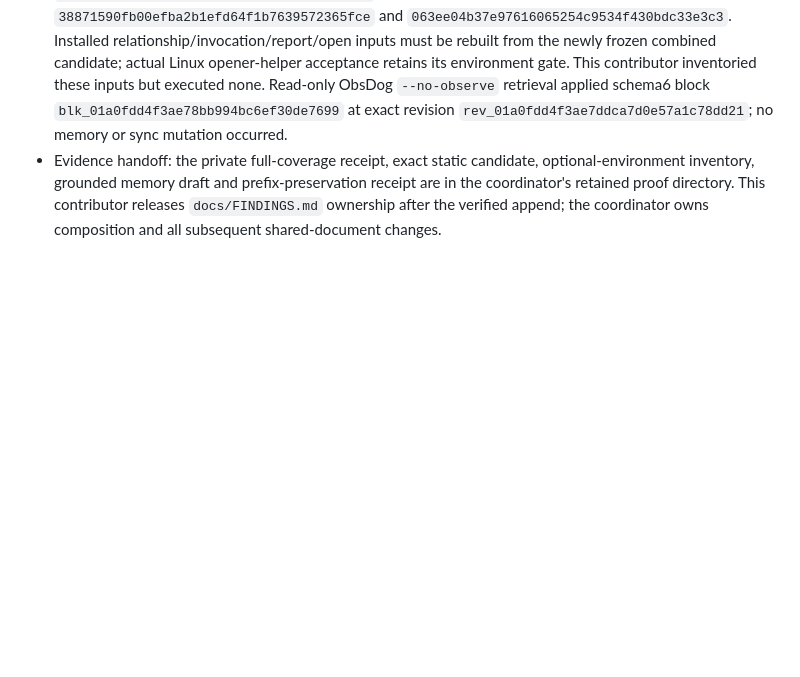
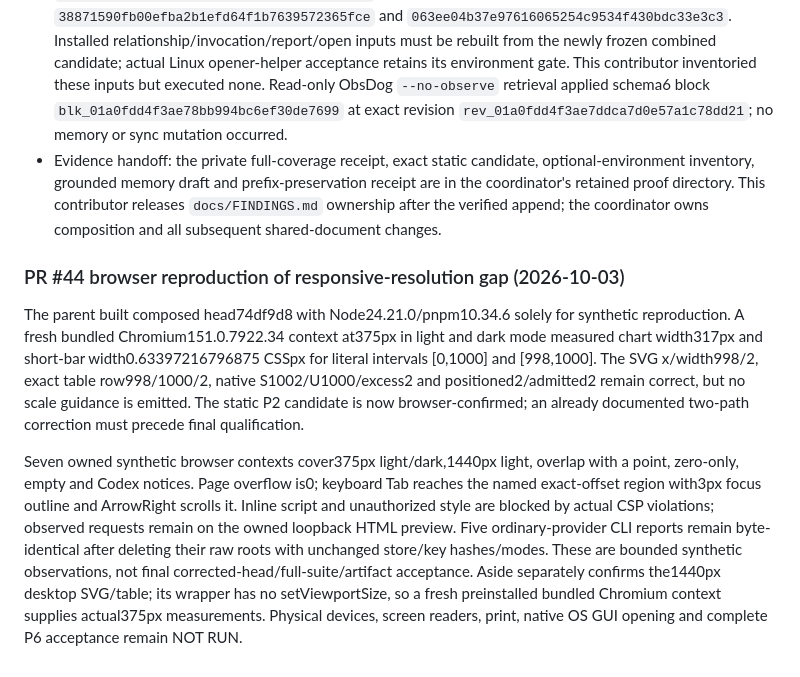
Before and after one commit to WhiteKiwi/agentprof, a Markdown page: docs/FINDINGS.md, the part around the change. Drawn GitHub-style; blank space fills up the shorter version.

Commit message:
docs: plan responsive timeline scale correction

```diff
--- a/docs/FINDINGS.md
+++ b/docs/FINDINGS.md
@@ -600,3 +600,10 @@ Composed timeline qualification (2026-10-02): toolchain-only prerequisite integr
 - Narrow correction plan, pending coordinator contract amendment and a separate developer claim: own only `src/report/render-invocation-timeline.ts` and `tests/source-report-invocation-timeline-render.test.ts`. Provide accurate unconditional responsive-resolution guidance for available positive geometry, or an equivalent conservative static warning. Preserve numeric geometry, native metrics/coverage, table offsets/lengths, zero/failure/unsafe/cap behavior, scriptlessness, escaping/CSP and the 1 MiB output limit. Add an independent literal 2-unit regression with S/U/excess `1002/1000/2`, coverage `2/2`, full axis `1000`, table rows `[0,1000,1000]` / `[998,1000,2]`, and SVG x/width `0/1000` / `998/2`. The coordinator owns the genuine 375 px reproduction, subsequent corrected artifact checks and fresh full/installed qualification.
 - Current-main inventory: schema6 read-only validation and the `StoredSource` report projection remain compatible; checkpoint/generation capture through `readSourceForIngestion` is ingestion-only. Preserve inherited help corrections and genuine baseline inputs. `AGENTPROF_BASELINE_BINARY` requires separate scoped invocations for historical `b8ea155829e6ee095fb0eafbf4774bc264a94eaa` and pre-recurrence `e1998ccff9f5c86eb52632cfda1ed1e31d2d585a`; invocation and schema5 baselines remain genuine `38871590fb00efba2b1efd64f1b7639572365fce` and `063ee04b37e97616065254c9534f430bdc33e3c3`. Installed relationship/invocation/report/open inputs must be rebuilt from the newly frozen combined candidate; actual Linux opener-helper acceptance retains its environment gate. This contributor inventoried these inputs but executed none. Read-only ObsDog `--no-observe` retrieval applied schema6 block `blk_01a0fdd4f3ae78bb994bc6ef30de7699` at exact revision `rev_01a0fdd4f3ae7ddca7d0e57a1c78dd21`; no memory or sync mutation occurred.
 - Evidence handoff: the private full-coverage receipt, exact static candidate, optional-environment inventory, grounded memory draft and prefix-preservation receipt are in the coordinator's retained proof directory. This contributor releases `docs/FINDINGS.md` ownership after the verified append; the coordinator owns composition and all subsequent shared-document changes.
+
+
+### PR #44 browser reproduction of responsive-resolution gap (2026-10-03)
+
+The parent built composed head74df9d8 with Node24.21.0/pnpm10.34.6 solely for synthetic reproduction. A fresh bundled Chromium151.0.7922.34 context at375px in light and dark mode measured chart width317px and short-bar width0.63397216796875 CSSpx for literal intervals [0,1000] and [998,1000]. The SVG x/width998/2, exact table row998/1000/2, native S1002/U1000/excess2 and positioned2/admitted2 remain correct, but no scale guidance is emitted. The static P2 candidate is now browser-confirmed; an already documented two-path correction must precede final qualification.
+
+Seven owned synthetic browser contexts cover375px light/dark,1440px light, overlap with a point, zero-only, empty and Codex notices. Page overflow is0; keyboard Tab reaches the named exact-offset region with3px focus outline and ArrowRight scrolls it. Inline script and unauthorized style are blocked by actual CSP violations; observed requests remain on the owned loopback HTML preview. Five ordinary-provider CLI reports remain byte-identical after deleting their raw roots with unchanged store/key hashes/modes. These are bounded synthetic observations, not final corrected-head/full-suite/artifact acceptance. Aside separately confirms the1440px desktop SVG/table; its wrapper has no setViewportSize, so a fresh preinstalled bundled Chromium context supplies actual375px measurements. Physical devices, screen readers, print, native OS GUI opening and complete P6 acceptance remain NOT RUN.
```
Also changed, not shown: docs/IMPLEMENTATION.md (+5 -0 lines), docs/SPEC.md (+4 -0 lines).
